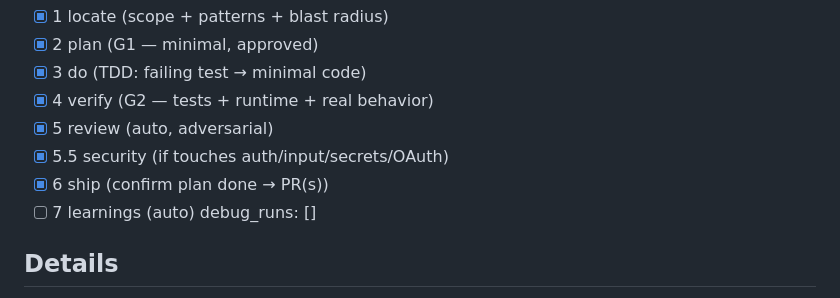
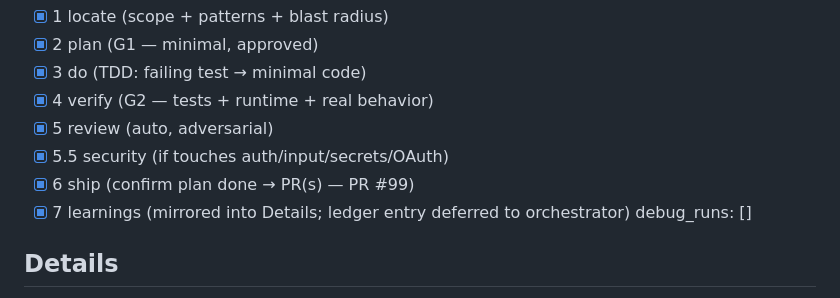
Before and after one commit to BotNet1337/trend-pulse, a Markdown page: docs/tasks/task-063-admin-money-dashboard-ui.md, the part around the change. Rendered like a GitHub page.

Commit message:
docs(tasks): TASK-063 checkpoints — shipped as PR #99

```diff
--- a/docs/tasks/task-063-admin-money-dashboard-ui.md
+++ b/docs/tasks/task-063-admin-money-dashboard-ui.md
@@ -208,8 +208,8 @@ lock: ""
 - [x] 4 verify (G2 — tests + runtime + real behavior)
 - [x] 5 review (auto, adversarial)
 - [x] 5.5 security (if touches auth/input/secrets/OAuth)
-- [x] 6 ship (confirm plan done → PR(s))
-- [ ] 7 learnings (auto)
+- [x] 6 ship (confirm plan done → PR(s) — PR #99)
+- [x] 7 learnings (mirrored into Details; ledger entry deferred to orchestrator)
 debug_runs: []
 
 ## Details
```
